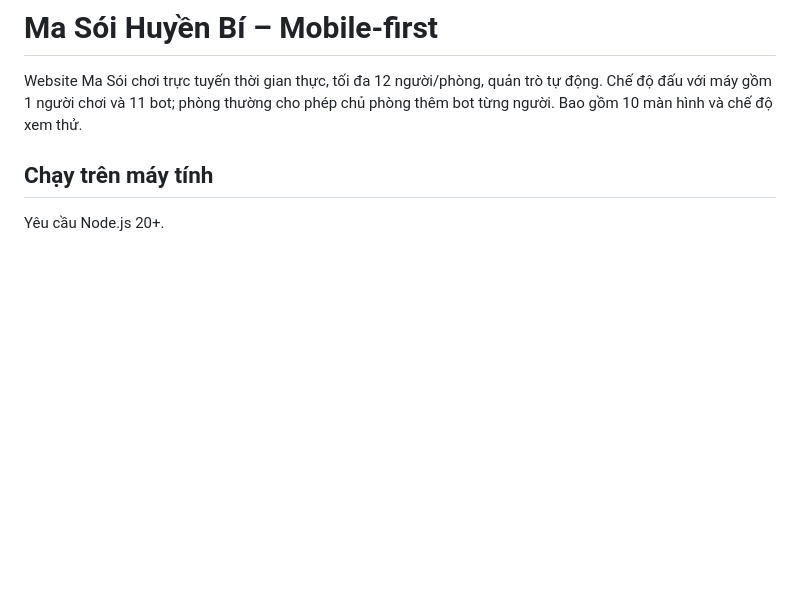
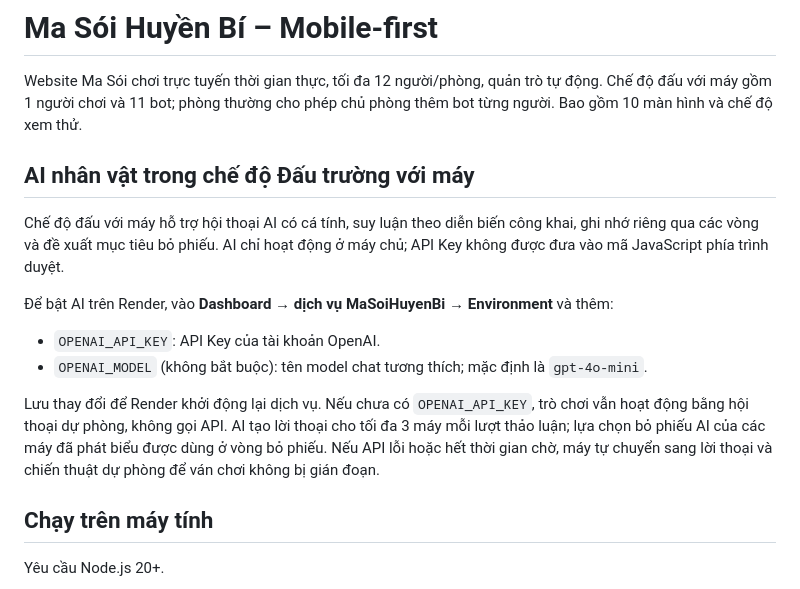
Before and after one commit to thanhsangchess/MaSoiHuyenBi, a Markdown page: README.md, the part around the change. Rendered like a GitHub page; blank space fills up the shorter version.

Commit message:
Document AI bot setup and secure Render environment variables

```diff
--- a/README.md
+++ b/README.md
@@ -1,6 +1,17 @@
 # Ma Sói Huyền Bí – Mobile-first
 
 Website Ma Sói chơi trực tuyến thời gian thực, tối đa 12 người/phòng, quản trò tự động. Chế độ đấu với máy gồm 1 người chơi và 11 bot; phòng thường cho phép chủ phòng thêm bot từng người. Bao gồm 10 màn hình và chế độ xem thử.
+
+## AI nhân vật trong chế độ Đấu trường với máy
+
+Chế độ đấu với máy hỗ trợ hội thoại AI có cá tính, suy luận theo diễn biến công khai, ghi nhớ riêng qua các vòng và đề xuất mục tiêu bỏ phiếu. AI chỉ hoạt động ở máy chủ; API Key không được đưa vào mã JavaScript phía trình duyệt.
+
+Để bật AI trên Render, vào **Dashboard → dịch vụ MaSoiHuyenBi → Environment** và thêm:
+
+- `OPENAI_API_KEY`: API Key của tài khoản OpenAI.
+- `OPENAI_MODEL` (không bắt buộc): tên model chat tương thích; mặc định là `gpt-4o-mini`.
+
+Lưu thay đổi để Render khởi động lại dịch vụ. Nếu chưa có `OPENAI_API_KEY`, trò chơi vẫn hoạt động bằng hội thoại dự phòng, không gọi API. AI tạo lời thoại cho tối đa 3 máy mỗi lượt thảo luận; lựa chọn bỏ phiếu AI của các máy đã phát biểu được dùng ở vòng bỏ phiếu. Nếu API lỗi hoặc hết thời gian chờ, máy tự chuyển sang lời thoại và chiến thuật dự phòng để ván chơi không bị gián đoạn.
 
 ## Chạy trên máy tính
 
```
